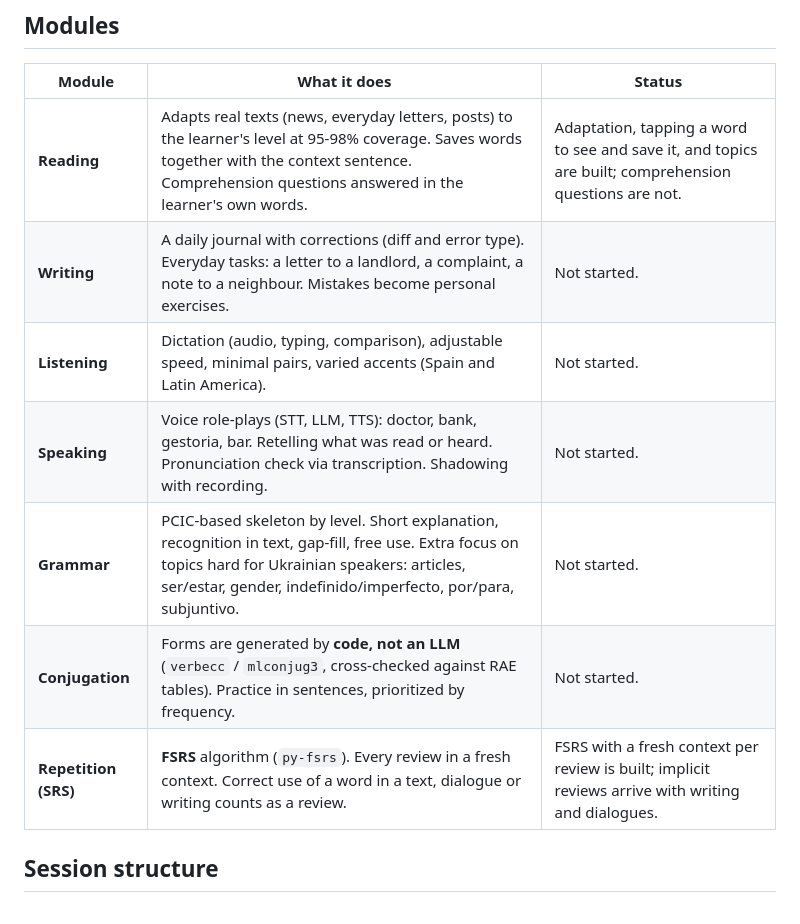
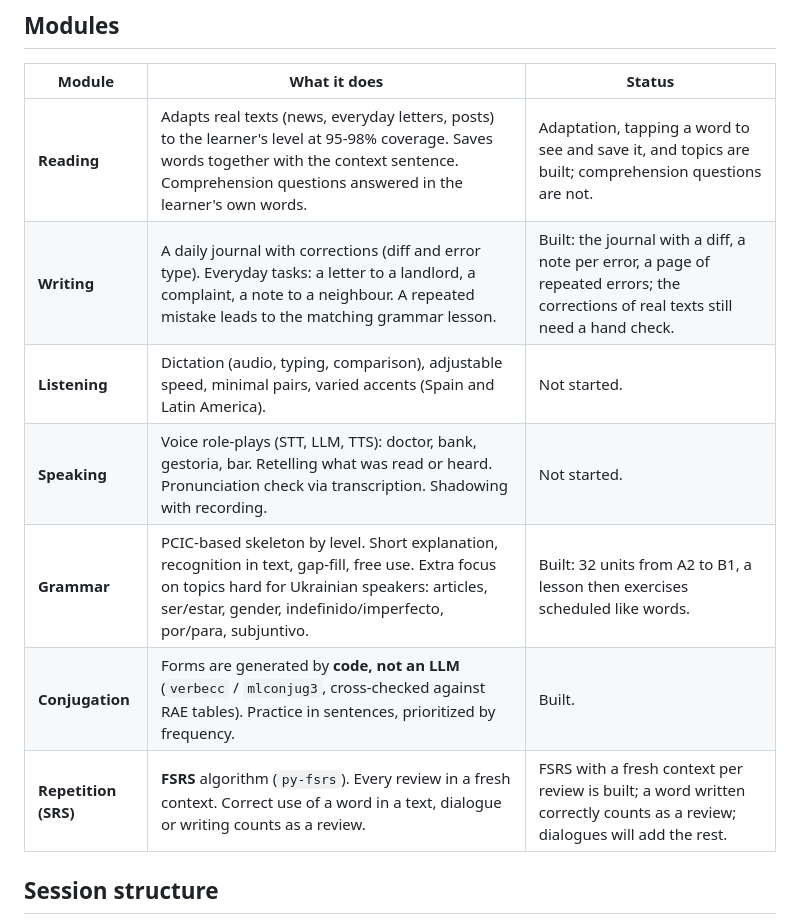
Before and after one commit to kutsevol/soltura, a Markdown page: README.md, the part around the change. Drawn GitHub-style.

Commit message:
docs: update the module status after grammar and the writing journal (#71)
The README status column still said writing, grammar and conjugation
were not started. It now says they are built, notes that a repeated
mistake leads to its grammar lesson (no generated exercises), and that a
word written right counts as a review.

🤖 Generated with [Claude Code](https://claude.com/claude-code)

Co-authored-by: Claude Sonnet 5.5 <noreply@anthropic.com>

```diff
--- a/README.md
+++ b/README.md
@@ -35,12 +35,12 @@ The single source of truth about the learner:
 | Module | What it does | Status |
 |---|---|---|
 | **Reading** | Adapts real texts (news, everyday letters, posts) to the learner's level at 95-98% coverage. Saves words together with the context sentence. Comprehension questions answered in the learner's own words. | Adaptation, tapping a word to see and save it, and topics are built; comprehension questions are not. |
-| **Writing** | A daily journal with corrections (diff and error type). Everyday tasks: a letter to a landlord, a complaint, a note to a neighbour. Mistakes become personal exercises. | Not started. |
+| **Writing** | A daily journal with corrections (diff and error type). Everyday tasks: a letter to a landlord, a complaint, a note to a neighbour. A repeated mistake leads to the matching grammar lesson. | Built: the journal with a diff, a note per error, a page of repeated errors; the corrections of real texts still need a hand check. |
 | **Listening** | Dictation (audio, typing, comparison), adjustable speed, minimal pairs, varied accents (Spain and Latin America). | Not started. |
 | **Speaking** | Voice role-plays (STT, LLM, TTS): doctor, bank, gestoria, bar. Retelling what was read or heard. Pronunciation check via transcription. Shadowing with recording. | Not started. |
-| **Grammar** | PCIC-based skeleton by level. Short explanation, recognition in text, gap-fill, free use. Extra focus on topics hard for Ukrainian speakers: articles, ser/estar, gender, indefinido/imperfecto, por/para, subjuntivo. | Not started. |
-| **Conjugation** | Forms are generated by **code, not an LLM** (`verbecc` / `mlconjug3`, cross-checked against RAE tables). Practice in sentences, prioritized by frequency. | Not started. |
-| **Repetition (SRS)** | **FSRS** algorithm (`py-fsrs`). Every review in a fresh context. Correct use of a word in a text, dialogue or writing counts as a review. | FSRS with a fresh context per review is built; implicit reviews arrive with writing and dialogues. |
+| **Grammar** | PCIC-based skeleton by level. Short explanation, recognition in text, gap-fill, free use. Extra focus on topics hard for Ukrainian speakers: articles, ser/estar, gender, indefinido/imperfecto, por/para, subjuntivo. | Built: 32 units from A2 to B1, a lesson then exercises scheduled like words. |
+| **Conjugation** | Forms are generated by **code, not an LLM** (`verbecc` / `mlconjug3`, cross-checked against RAE tables). Practice in sentences, prioritized by frequency. | Built. |
+| **Repetition (SRS)** | **FSRS** algorithm (`py-fsrs`). Every review in a fresh context. Correct use of a word in a text, dialogue or writing counts as a review. | FSRS with a fresh context per review is built; a word written correctly counts as a review; dialogues will add the rest. |
 
 ## Session structure
 
```
